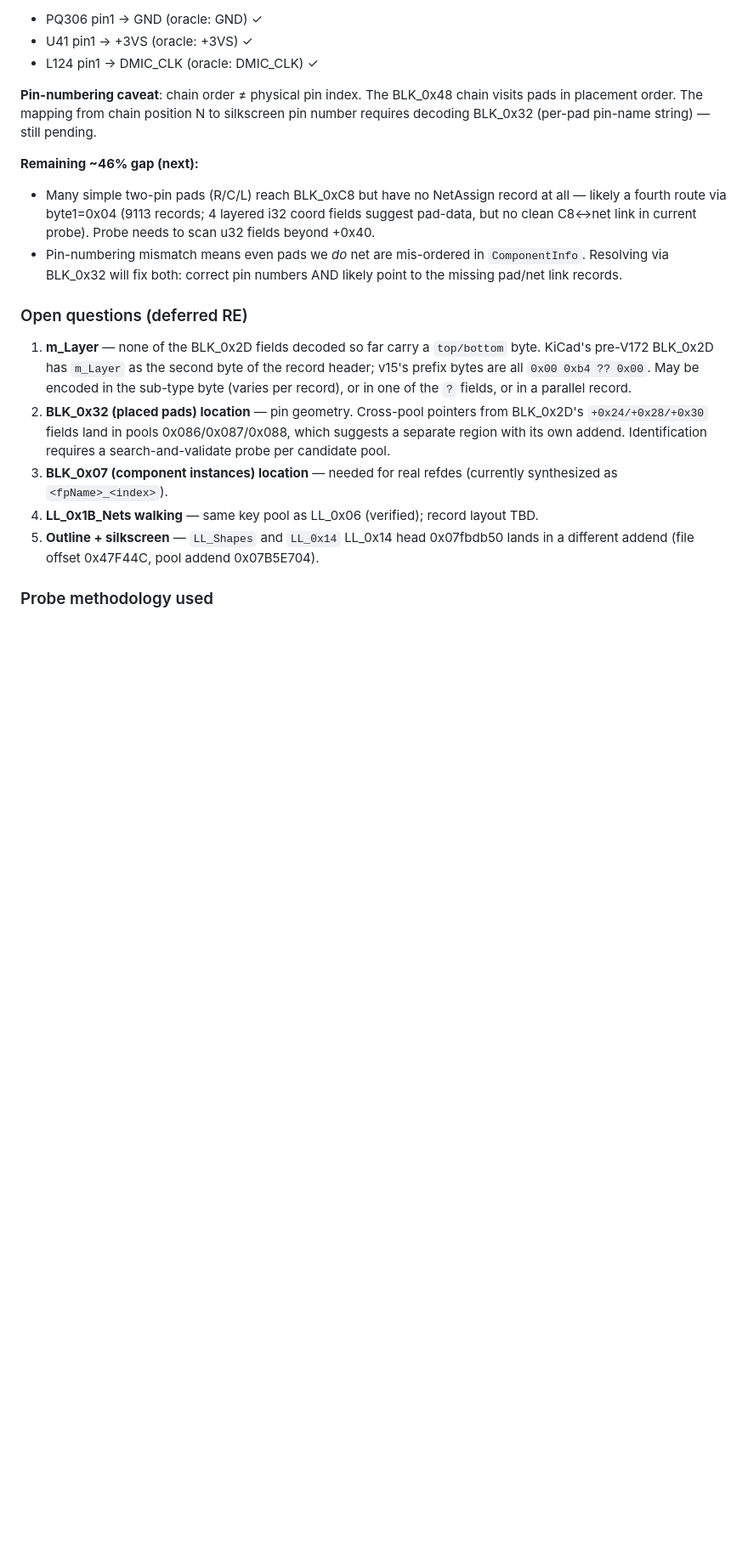
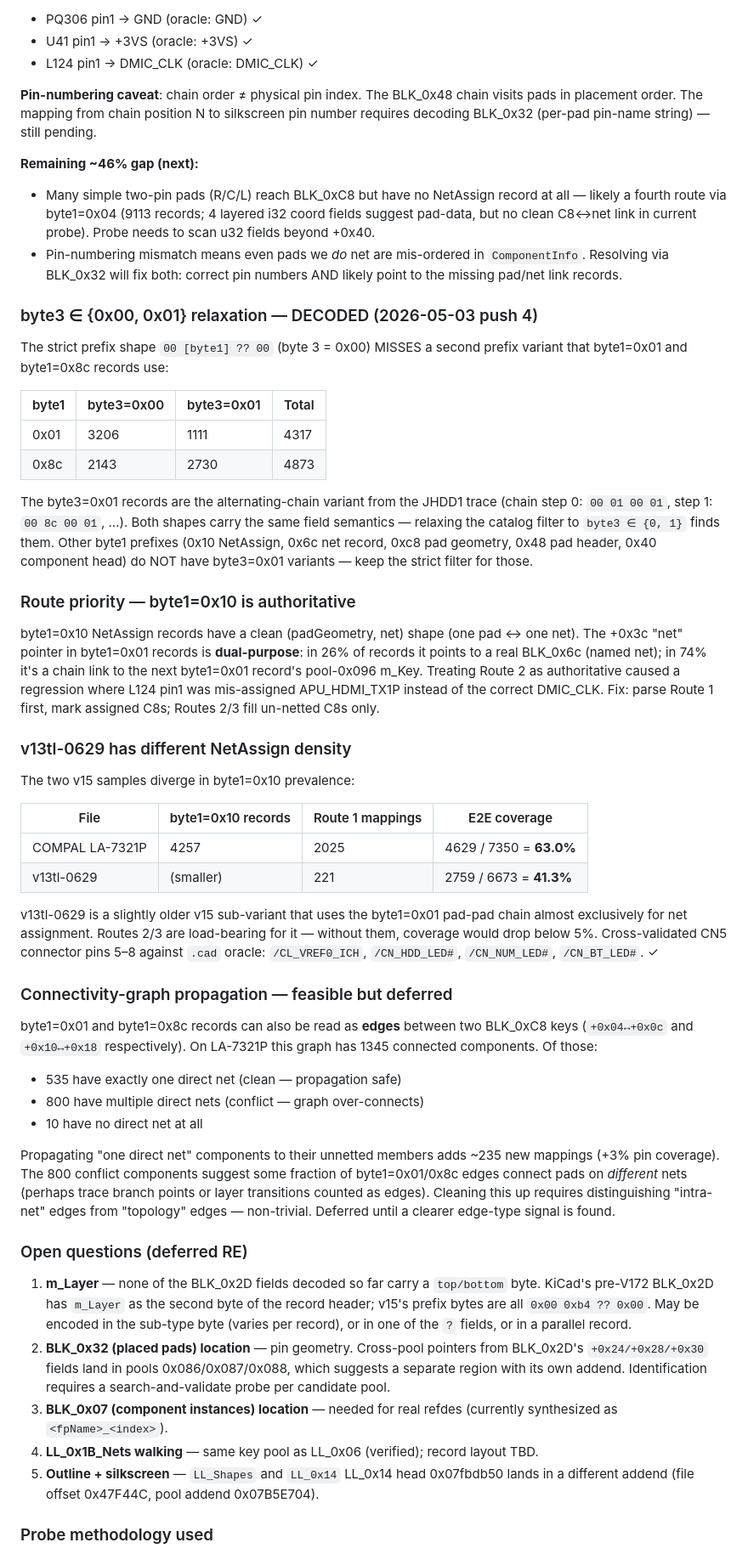
Before and after one commit to AlexeyInwerp/BoardRipper, a Markdown page: docs/formats/ALLEGRO_V15_FORMAT.md, the part around the change. Shown at 85% size. GitHub-like rendering; blank space fills up the shorter version.

Commit message:
docs(allegro-v15): byte3 variant + route priority + v13tl variant
- byte1=0x01/0x8c have a byte3=0x01 prefix variant (relaxed filter).
- byte1=0x10 must be authoritative; route 2/3 fill gaps only.
- v13tl-0629 uses far fewer byte1=0x10 NetAssigns; routes 2/3 carry
  it. Both samples cross-validated against .cad oracle.
- Graph propagation feasible (+3%) but deferred — 60% of components
  show net conflicts under current edge interpretation.

Co-Authored-By: Claude Opus 4.7 (1M context) <noreply@anthropic.com>

```diff
--- a/docs/formats/ALLEGRO_V15_FORMAT.md
+++ b/docs/formats/ALLEGRO_V15_FORMAT.md
@@ -468,6 +468,67 @@ chain position N to silkscreen pin number requires decoding BLK_0x32
   in `ComponentInfo`. Resolving via BLK_0x32 will fix both: correct
   pin numbers AND likely point to the missing pad/net link records.
 
+### byte3 ∈ {0x00, 0x01} relaxation — DECODED (2026-05-03 push 4)
+
+The strict prefix shape `00 [byte1] ?? 00` (byte 3 = 0x00) MISSES a
+second prefix variant that byte1=0x01 and byte1=0x8c records use:
+
+| byte1 | byte3=0x00 | byte3=0x01 | Total |
+|-------|------------|------------|-------|
+| 0x01  | 3206       | 1111       | 4317  |
+| 0x8c  | 2143       | 2730       | 4873  |
+
+The byte3=0x01 records are the alternating-chain variant from the JHDD1
+trace (chain step 0: `00 01 00 01`, step 1: `00 8c 00 01`, …). Both
+shapes carry the same field semantics — relaxing the catalog filter
+to `byte3 ∈ {0, 1}` finds them. Other byte1 prefixes (0x10 NetAssign,
+0x6c net record, 0xc8 pad geometry, 0x48 pad header, 0x40 component
+head) do NOT have byte3=0x01 variants — keep the strict filter for
+those.
+
+### Route priority — byte1=0x10 is authoritative
+
+byte1=0x10 NetAssign records have a clean (padGeometry, net) shape
+(one pad ↔ one net). The +0x3c "net" pointer in byte1=0x01 records is
+**dual-purpose**: in 26% of records it points to a real BLK_0x6c
+(named net); in 74% it's a chain link to the next byte1=0x01 record's
+pool-0x096 m_Key. Treating Route 2 as authoritative caused a regression
+where L124 pin1 was mis-assigned APU_HDMI_TX1P instead of the correct
+DMIC_CLK. Fix: parse Route 1 first, mark assigned C8s; Routes 2/3 fill
+un-netted C8s only.
+
+### v13tl-0629 has different NetAssign density
+
+The two v15 samples diverge in byte1=0x10 prevalence:
+
+| File             | byte1=0x10 records | Route 1 mappings | E2E coverage |
+|------------------|--------------------|------------------|--------------|
+| COMPAL LA-7321P  | 4257               | 2025             | 4629 / 7350 = **63.0%** |
+| v13tl-0629       | (smaller)          | 221              | 2759 / 6673 = **41.3%** |
+
+v13tl-0629 is a slightly older v15 sub-variant that uses the byte1=0x01
+pad-pad chain almost exclusively for net assignment. Routes 2/3 are
+load-bearing for it — without them, coverage would drop below 5%.
+Cross-validated CN5 connector pins 5–8 against `.cad` oracle:
+`/CL_VREF0_ICH`, `/CN_HDD_LED#`, `/CN_NUM_LED#`, `/CN_BT_LED#`. ✓
+
+### Connectivity-graph propagation — feasible but deferred
+
+byte1=0x01 and byte1=0x8c records can also be read as **edges** between
+two BLK_0xC8 keys (`+0x04↔+0x0c` and `+0x10↔+0x18` respectively). On
+LA-7321P this graph has 1345 connected components. Of those:
+- 535 have exactly one direct net (clean — propagation safe)
+- 800 have multiple direct nets (conflict — graph over-connects)
+- 10 have no direct net at all
+
+Propagating "one direct net" components to their unnetted members adds
+~235 new mappings (+3% pin coverage). The 800 conflict components
+suggest some fraction of byte1=0x01/0x8c edges connect pads on
+*different* nets (perhaps trace branch points or layer transitions
+counted as edges). Cleaning this up requires distinguishing "intra-net"
+edges from "topology" edges — non-trivial. Deferred until a clearer
+edge-type signal is found.
+
 ### Open questions (deferred RE)
 
 1. **m_Layer** — none of the BLK_0x2D fields decoded so far carry a `top/bottom` byte. KiCad's pre-V172 BLK_0x2D has `m_Layer` as the second byte of the record header; v15's prefix bytes are all `0x00 0xb4 ?? 0x00`. May be encoded in the sub-type byte (varies per record), or in one of the `?` fields, or in a parallel record.
```
